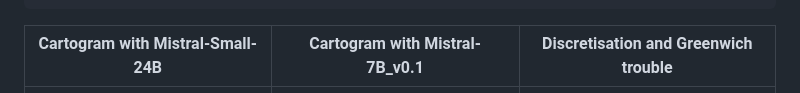
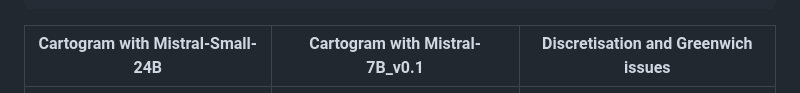
Before and after one commit to AdrienGuille/geo-llm, a Markdown page: README.md, the part around the change. GitHub-like rendering.

Commit message:
fix typo

````diff
--- a/README.md
+++ b/README.md
@@ -25,7 +25,7 @@ list_of_prompts = {
 }
 ```
 
-| Cartogram with Mistral-Small-24B | Cartogram with Mistral-7B_v0.1 | Discretisation and Greenwich trouble |
+| Cartogram with Mistral-Small-24B | Cartogram with Mistral-7B_v0.1 | Discretisation and Greenwich issues |
 |----------------------------------|----------------------------------|--------------------------------------|
 | ![](readme.img/anamorphose_mistral-small-24B.png) | ![](readme.img/anamorphose_mistral-7B-v0.1.png) | ![](readme.img/shifted_map_discretisation.png) |
 
````
